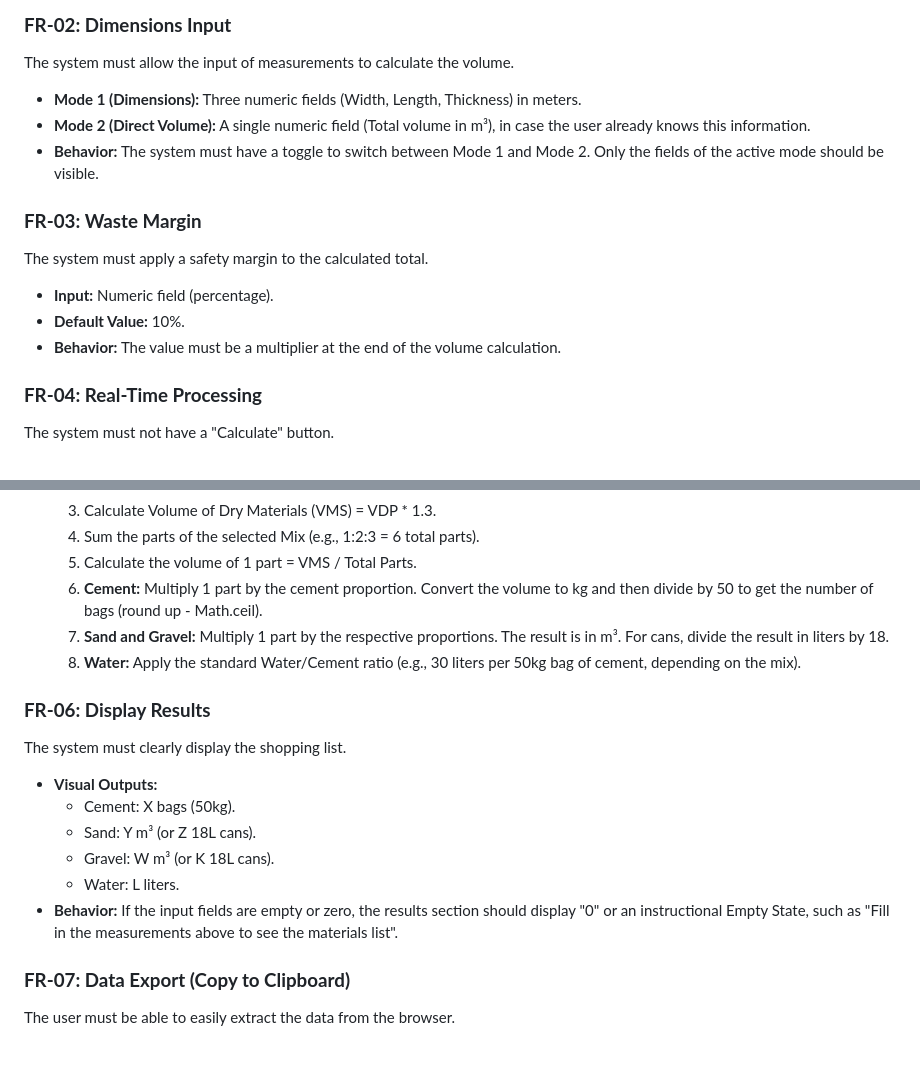
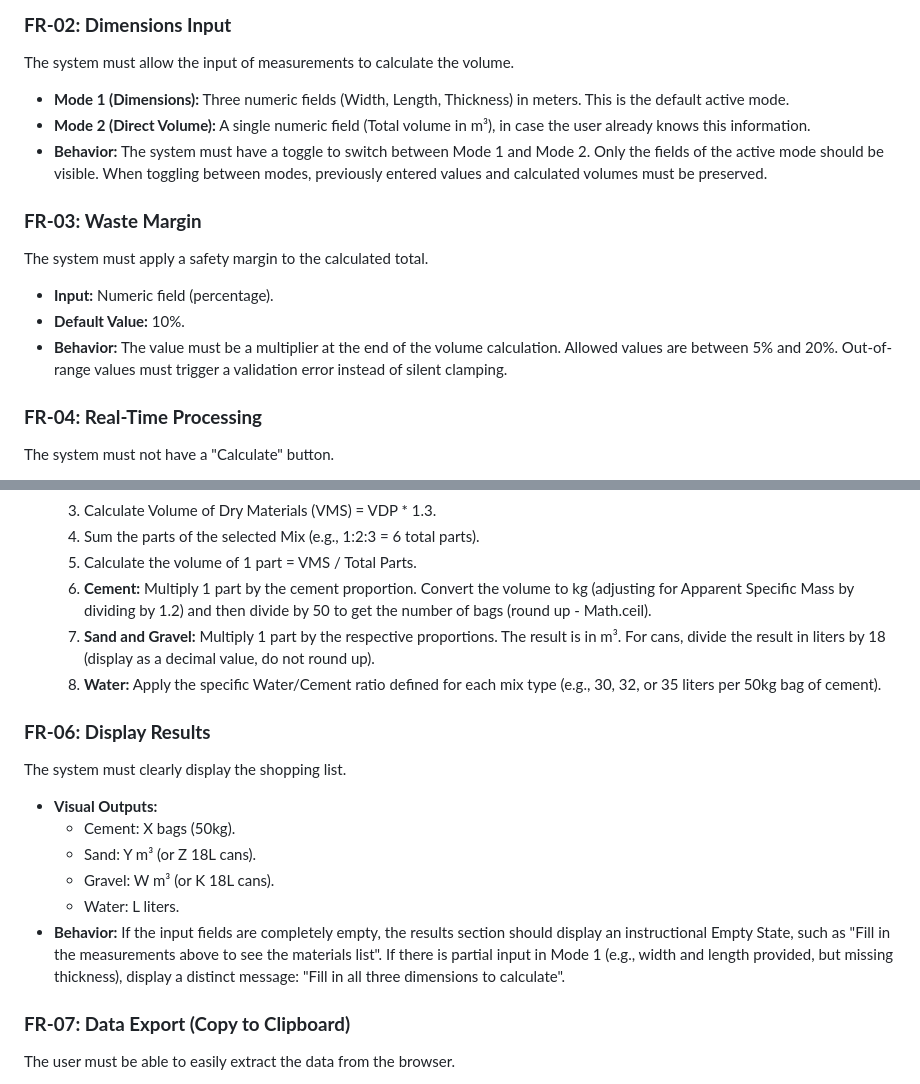
Before and after one commit to joaorodriguesjr/concrete, a Markdown page: specs/FRD.md, 2 parts joined by grey strips. Rendered like a GitHub page; blank space fills up the shorter version.

Commit message:
docs: integrate clarification resolutions into specs
Update FRD and TRD with resolutions mapping to technical standards (ABNT NBR 16605, NBR 12655, NBR 7200) and UX decisions established in clarification list.

```diff
--- a/specs/FRD.md
+++ b/specs/FRD.md
@@ -33,9 +33,9 @@ The system must allow the user to select the purpose of the concrete, which will
 
 The system must allow the input of measurements to calculate the volume.
 
-* **Mode 1 (Dimensions):** Three numeric fields (Width, Length, Thickness) in meters.
+* **Mode 1 (Dimensions):** Three numeric fields (Width, Length, Thickness) in meters. This is the default active mode.
 * **Mode 2 (Direct Volume):** A single numeric field (Total volume in m³), in case the user already knows this information.
-* **Behavior:** The system must have a toggle to switch between Mode 1 and Mode 2. Only the fields of the active mode should be visible.
+* **Behavior:** The system must have a toggle to switch between Mode 1 and Mode 2. Only the fields of the active mode should be visible. When toggling between modes, previously entered values and calculated volumes must be preserved.
 
 ### **FR-03: Waste Margin**
 
@@ -43,7 +43,7 @@ The system must apply a safety margin to the calculated total.
 
 * **Input:** Numeric field (percentage).
 * **Default Value:** 10%.
-* **Behavior:** The value must be a multiplier at the end of the volume calculation.
+* **Behavior:** The value must be a multiplier at the end of the volume calculation. Allowed values are between 5% and 20%. Out-of-range values must trigger a validation error instead of silent clamping.
 
 ### **FR-04: Real-Time Processing**
 
@@ -65,9 +65,9 @@ The math is based on the standard yield of the materials.
   3. Calculate Volume of Dry Materials (VMS) = VDP * 1.3.
   4. Sum the parts of the selected Mix (e.g., 1:2:3 = 6 total parts).
   5. Calculate the volume of 1 part = VMS / Total Parts.
-  6. **Cement:** Multiply 1 part by the cement proportion. Convert the volume to kg and then divide by 50 to get the number of bags (round up - Math.ceil).
-  7. **Sand and Gravel:** Multiply 1 part by the respective proportions. The result is in m³. For cans, divide the result in liters by 18.
-  8. **Water:** Apply the standard Water/Cement ratio (e.g., 30 liters per 50kg bag of cement, depending on the mix).
+  6. **Cement:** Multiply 1 part by the cement proportion. Convert the volume to kg (adjusting for Apparent Specific Mass by dividing by 1.2) and then divide by 50 to get the number of bags (round up - Math.ceil).
+  7. **Sand and Gravel:** Multiply 1 part by the respective proportions. The result is in m³. For cans, divide the result in liters by 18 (display as a decimal value, do not round up).
+  8. **Water:** Apply the specific Water/Cement ratio defined for each mix type (e.g., 30, 32, or 35 liters per 50kg bag of cement).
 
 ### **FR-06: Display Results**
 
@@ -78,7 +78,7 @@ The system must clearly display the shopping list.
   * Sand: Y m³ (or Z 18L cans).
   * Gravel: W m³ (or K 18L cans).
   * Water: L liters.
-* **Behavior:** If the input fields are empty or zero, the results section should display "0" or an instructional Empty State, such as "Fill in the measurements above to see the materials list".
+* **Behavior:** If the input fields are completely empty, the results section should display an instructional Empty State, such as "Fill in the measurements above to see the materials list". If there is partial input in Mode 1 (e.g., width and length provided, but missing thickness), display a distinct message: "Fill in all three dimensions to calculate".
 
 ### **FR-07: Data Export (Copy to Clipboard)**
 
```
Also changed, not shown: specs/TRD.md (+1 -1 lines).
